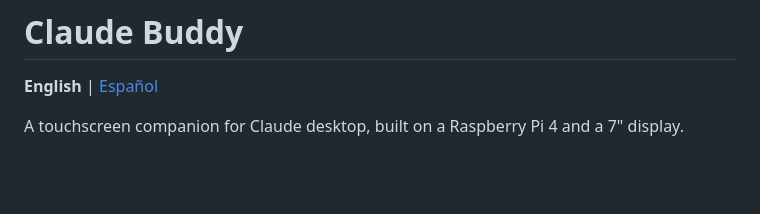
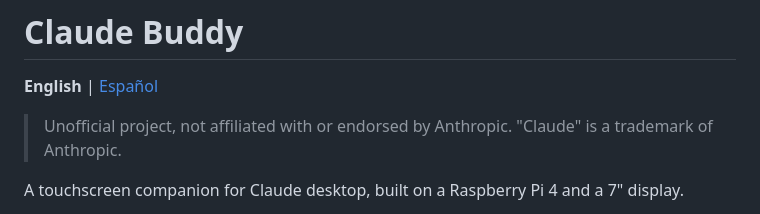
Before and after one commit to nombreregular/claude-buddy, a Markdown page: README.md, the part around the change. Rendered like a GitHub page; blank space fills up the shorter version.

```diff
--- a/README.md
+++ b/README.md
@@ -1,6 +1,8 @@
 # Claude Buddy
 
 **English** | [Español](README.es.md)
+
+> Unofficial project, not affiliated with or endorsed by Anthropic. "Claude" is a trademark of Anthropic.
 
 A touchscreen companion for Claude desktop, built on a Raspberry Pi 4 and a 7" display.
 
```
Also changed, not shown: README.es.md (+2 -0 lines).
